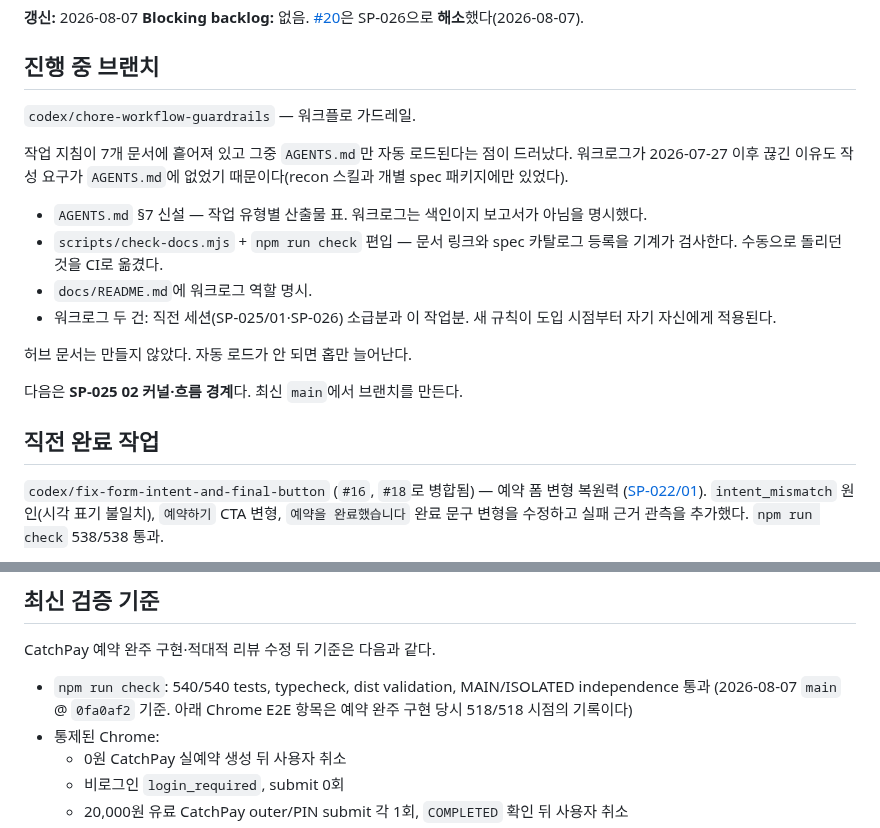
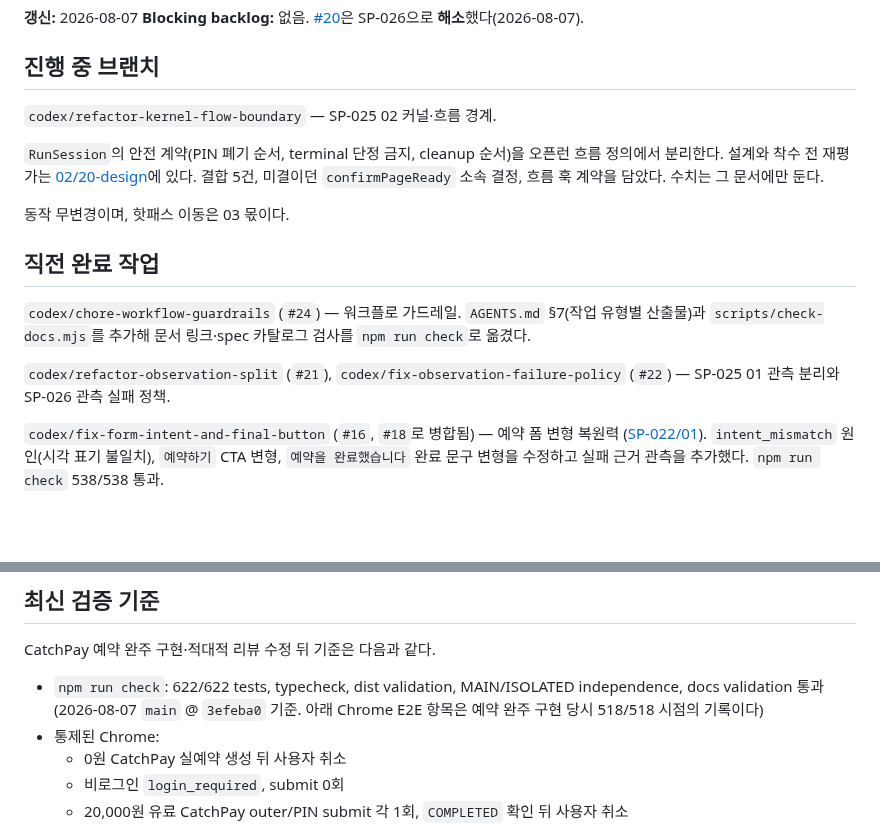
Before and after one commit to ka-MS/catchtable-reservation-assistant, a Markdown page: docs/worklog/HANDOFF.md, 2 parts joined by grey strips. GitHub-like rendering; blank space fills up the shorter version.

Commit message:
docs: SP-025 02 커널·흐름 경계 설계
`RunSession`의 안전 계약을 오픈런 흐름 정의에서 분리하기 위한 설계다.
착수 전 재평가(00-index §재평가 지점)와 측정한 결합 5건을 기록했다.

- 미결이던 `confirmPageReady` 소속을 흐름으로 결정했다. 인접 가용 날짜는
  날짜 토글의 왕복 대상이라 오픈런 전용이다.
- 커널은 흐름 객체를 알지 않고 `start`/`steps`/`cleanup` 훅만 받는다.
  현재 `execute()`의 실행·cleanup 순서를 한 칸도 바꾸지 않는다.
- PIN 핸들은 커널이 소유하고 흐름에는 `takePin()`만 위임한다.
- 흐름 인터페이스 일반화와 핫패스 이동은 각각 04·03 몫으로 남긴다.

기준선은 1,198줄이다. 01 산출물 1,190줄에 SP-026이 8줄을 더한 값으로,
기존 문서의 1,190과 어긋난 값이 아니라 다른 시점의 값이다.

HANDOFF의 진행 중 브랜치와 검증 기준(540/540 → 622/622)을 갱신했다.

Co-Authored-By: Claude Opus 5 (1M context) <noreply@anthropic.com>

```diff
--- a/docs/worklog/HANDOFF.md
+++ b/docs/worklog/HANDOFF.md
@@ -6,25 +6,26 @@ SP-026으로 **해소**했다(2026-08-07).
 
 ## 진행 중 브랜치
 
-`codex/chore-workflow-guardrails` — 워크플로 가드레일.
+`codex/refactor-kernel-flow-boundary` — SP-025 02 커널·흐름 경계.
 
-작업 지침이 7개 문서에 흩어져 있고 그중 `AGENTS.md`만 자동 로드된다는
-점이 드러났다. 워크로그가 2026-07-27 이후 끊긴 이유도 작성 요구가
-`AGENTS.md`에 없었기 때문이다(recon 스킬과 개별 spec 패키지에만 있었다).
+`RunSession`의 안전 계약(PIN 폐기 순서, terminal 단정 금지, cleanup
+순서)을 오픈런 흐름 정의에서 분리한다. 설계와 착수 전 재평가는
+[02/20-design](../specs/orchestrator-extensibility/02-kernel-flow-boundary/20-design.md)에
+있다. 결합 5건, 미결이던 `confirmPageReady` 소속 결정, 흐름 훅 계약을
+담았다. 수치는 그 문서에만 둔다.
 
-- `AGENTS.md` §7 신설 — 작업 유형별 산출물 표. 워크로그는 색인이지
-  보고서가 아님을 명시했다.
-- `scripts/check-docs.mjs` + `npm run check` 편입 — 문서 링크와 spec
-  카탈로그 등록을 기계가 검사한다. 수동으로 돌리던 것을 CI로 옮겼다.
-- `docs/README.md`에 워크로그 역할 명시.
-- 워크로그 두 건: 직전 세션(SP-025/01·SP-026) 소급분과 이 작업분.
-  새 규칙이 도입 시점부터 자기 자신에게 적용된다.
-
-허브 문서는 만들지 않았다. 자동 로드가 안 되면 홉만 늘어난다.
-
-다음은 **SP-025 02 커널·흐름 경계**다. 최신 `main`에서 브랜치를 만든다.
+동작 무변경이며, 핫패스 이동은 03 몫이다.
 
 ## 직전 완료 작업
+
+`codex/chore-workflow-guardrails` (`#24`) — 워크플로 가드레일.
+`AGENTS.md` §7(작업 유형별 산출물)과 `scripts/check-docs.mjs`를 추가해
+문서 링크·spec 카탈로그 검사를 `npm run check`로 옮겼다.
+
+`codex/refactor-observation-split` (`#21`), `codex/fix-observation-failure-policy`
+(`#22`) — SP-025 01 관측 분리와 SP-026 관측 실패 정책.
+
+
 
 `codex/fix-form-intent-and-final-button` (`#16`, `#18`로 병합됨)
 — 예약 폼 변형 복원력
@@ -85,9 +86,10 @@ SP-026으로 **해소**했다(2026-08-07).
 
 CatchPay 예약 완주 구현·적대적 리뷰 수정 뒤 기준은 다음과 같다.
 
-- `npm run check`: 540/540 tests, typecheck, dist validation,
-  MAIN/ISOLATED independence 통과 (2026-08-07 `main` @ `0fa0af2` 기준.
-  아래 Chrome E2E 항목은 예약 완주 구현 당시 518/518 시점의 기록이다)
+- `npm run check`: 622/622 tests, typecheck, dist validation,
+  MAIN/ISOLATED independence, docs validation 통과
+  (2026-08-07 `main` @ `3efeba0` 기준. 아래 Chrome E2E 항목은 예약 완주
+  구현 당시 518/518 시점의 기록이다)
 - 통제된 Chrome:
   - 0원 CatchPay 실예약 생성 뒤 사용자 취소
   - 비로그인 `login_required`, submit 0회
```
Also changed, not shown: 2 other files.
